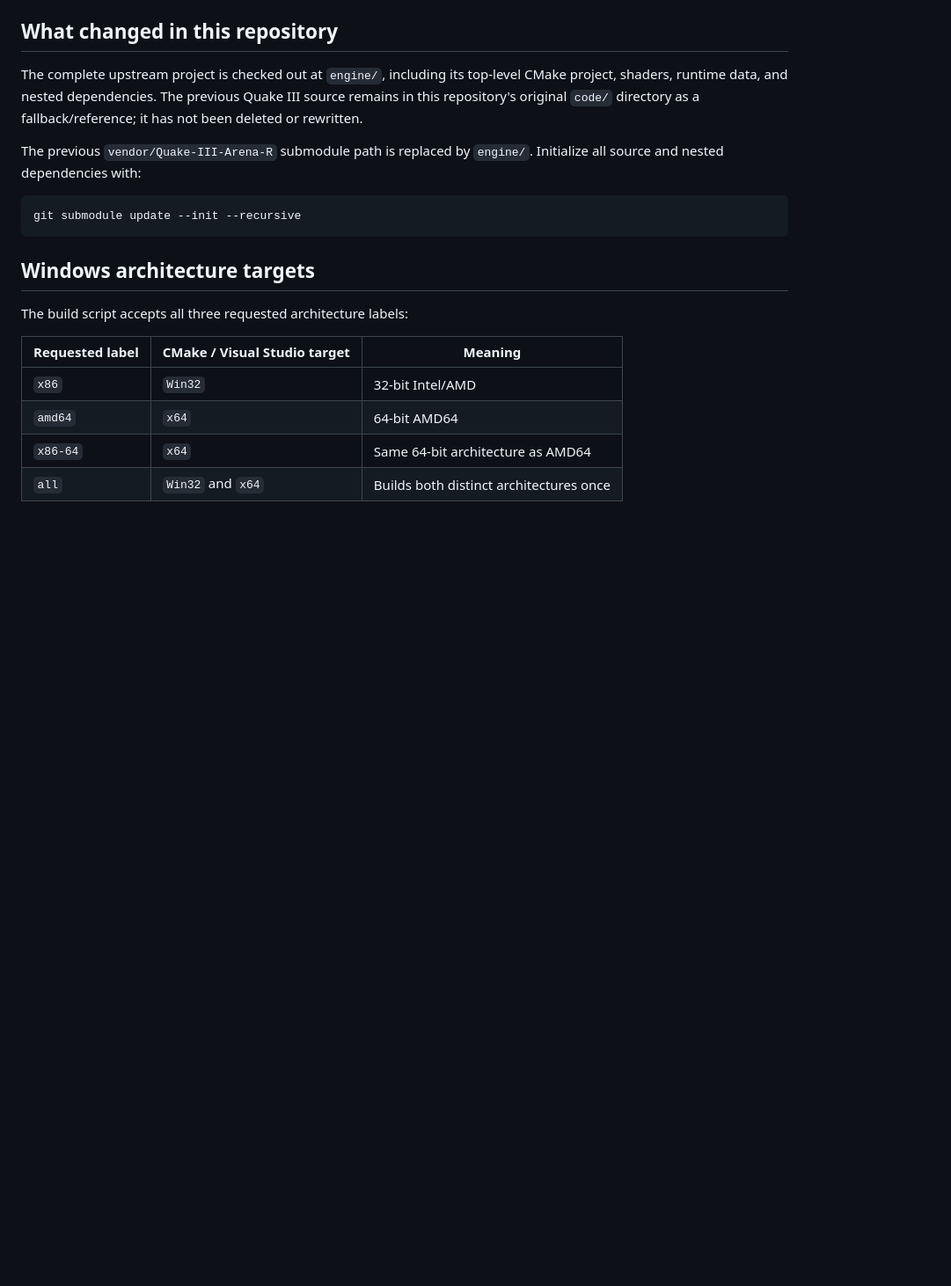
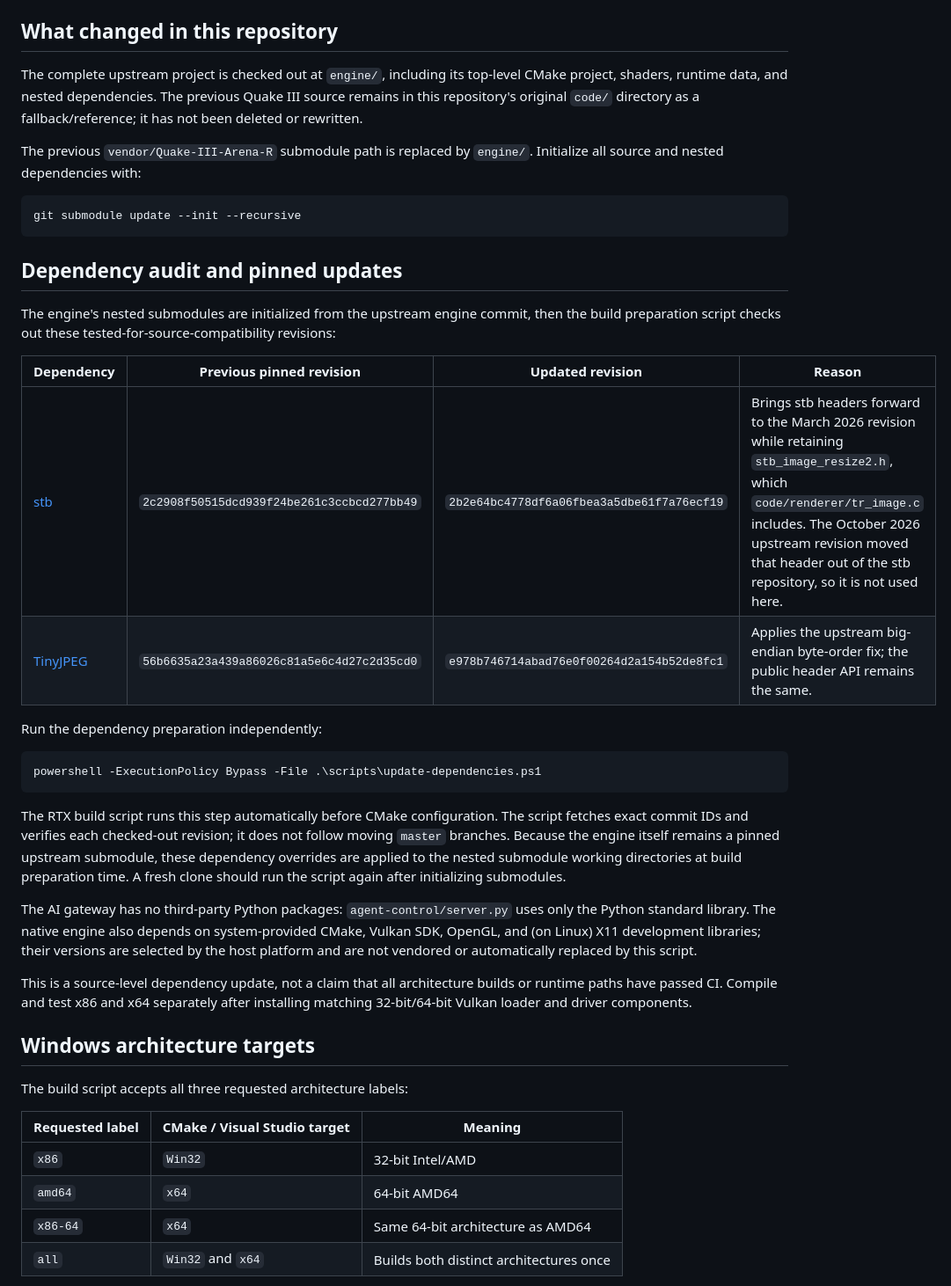
Before and after one commit to id-Software/Quake-III-Arena, a Markdown page: docs/NVIDIA-RTX.md, the part around the change. Shown at 88% size. Rendered like a GitHub page; blank space fills up the shorter version.

Commit message:
Document pinned engine dependency upgrades

````diff
--- a/docs/NVIDIA-RTX.md
+++ b/docs/NVIDIA-RTX.md
@@ -25,6 +25,40 @@ The previous `vendor/Quake-III-Arena-R` submodule path is replaced by
 ```sh
 git submodule update --init --recursive
 ```
+
+## Dependency audit and pinned updates
+
+The engine's nested submodules are initialized from the upstream engine commit,
+then the build preparation script checks out these tested-for-source-compatibility
+revisions:
+
+| Dependency | Previous pinned revision | Updated revision | Reason |
+|---|---|---|---|
+| [stb](https://github.com/nothings/stb) | `2c2908f50515dcd939f24be261c3ccbcd277bb49` | `2b2e64bc4778df6a06fbea3a5dbe61f7a76ecf19` | Brings stb headers forward to the March 2026 revision while retaining `stb_image_resize2.h`, which `code/renderer/tr_image.c` includes. The October 2026 upstream revision moved that header out of the stb repository, so it is not used here. |
+| [TinyJPEG](https://github.com/serge-rgb/TinyJPEG) | `56b6635a23a439a86026c81a5e6c4d27c2d35cd0` | `e978b746714abad76e0f00264d2a154b52de8fc1` | Applies the upstream big-endian byte-order fix; the public header API remains the same. |
+
+Run the dependency preparation independently:
+
+```powershell
+powershell -ExecutionPolicy Bypass -File .\scripts\update-dependencies.ps1
+```
+
+The RTX build script runs this step automatically before CMake configuration.
+The script fetches exact commit IDs and verifies each checked-out revision;
+it does not follow moving `master` branches. Because the engine itself remains
+a pinned upstream submodule, these dependency overrides are applied to the
+nested submodule working directories at build preparation time. A fresh clone
+should run the script again after initializing submodules.
+
+The AI gateway has no third-party Python packages: `agent-control/server.py`
+uses only the Python standard library. The native engine also depends on
+system-provided CMake, Vulkan SDK, OpenGL, and (on Linux) X11 development
+libraries; their versions are selected by the host platform and are not
+vendored or automatically replaced by this script.
+
+This is a source-level dependency update, not a claim that all architecture
+builds or runtime paths have passed CI. Compile and test x86 and x64 separately
+after installing matching 32-bit/64-bit Vulkan loader and driver components.
 
 ## Windows architecture targets
 
````
